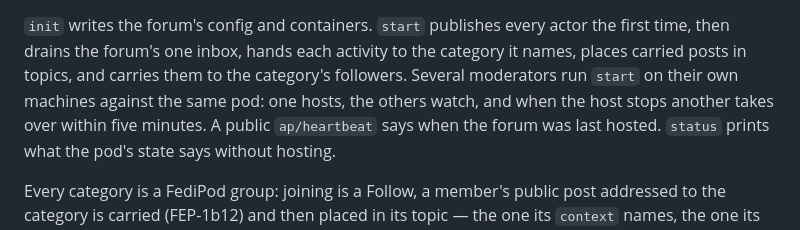
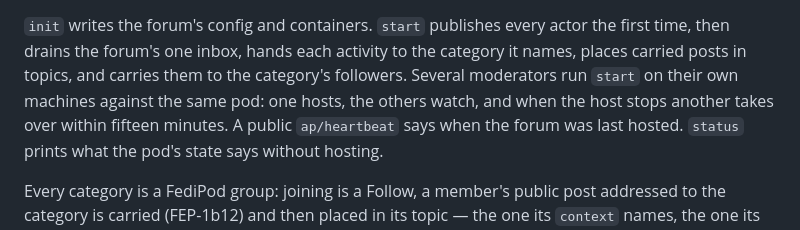
Before and after one commit to jeff-zucker/fedipod-bb, a Markdown page: README.md, the part around the change. Drawn GitHub-style.

Commit message:
feat: the pod is asked for less — 1.34.0
A state document identical to the pod's copy is not sent again, and an actor
fetched again and found the same does not rewrite the people cache; the lease
renews every five minutes against a fifteen-minute hold; the browser reads the
account once at start and provisions containers and the inbox rule only when
they are missing or differ (setAcl ifChanged compares graphs); receipts are
deleted with their items, read only where the listing shows one, and strays
are swept; the Bluesky sweep holds the store.

Co-Authored-By: Claude Fable 5.1 <noreply@anthropic.com>

```diff
--- a/README.md
+++ b/README.md
@@ -33,7 +33,7 @@ actor the first time, then drains the forum's one inbox, hands each activity
 to the category it names, places carried posts in topics, and carries them
 to the category's followers. Several moderators run `start` on their own
 machines against the same pod: one hosts, the others watch, and when the
-host stops another takes over within five minutes. A public
+host stops another takes over within fifteen minutes. A public
 `ap/heartbeat` says when the forum was last hosted. `status` prints
 what the pod's state says without hosting.
 
```
